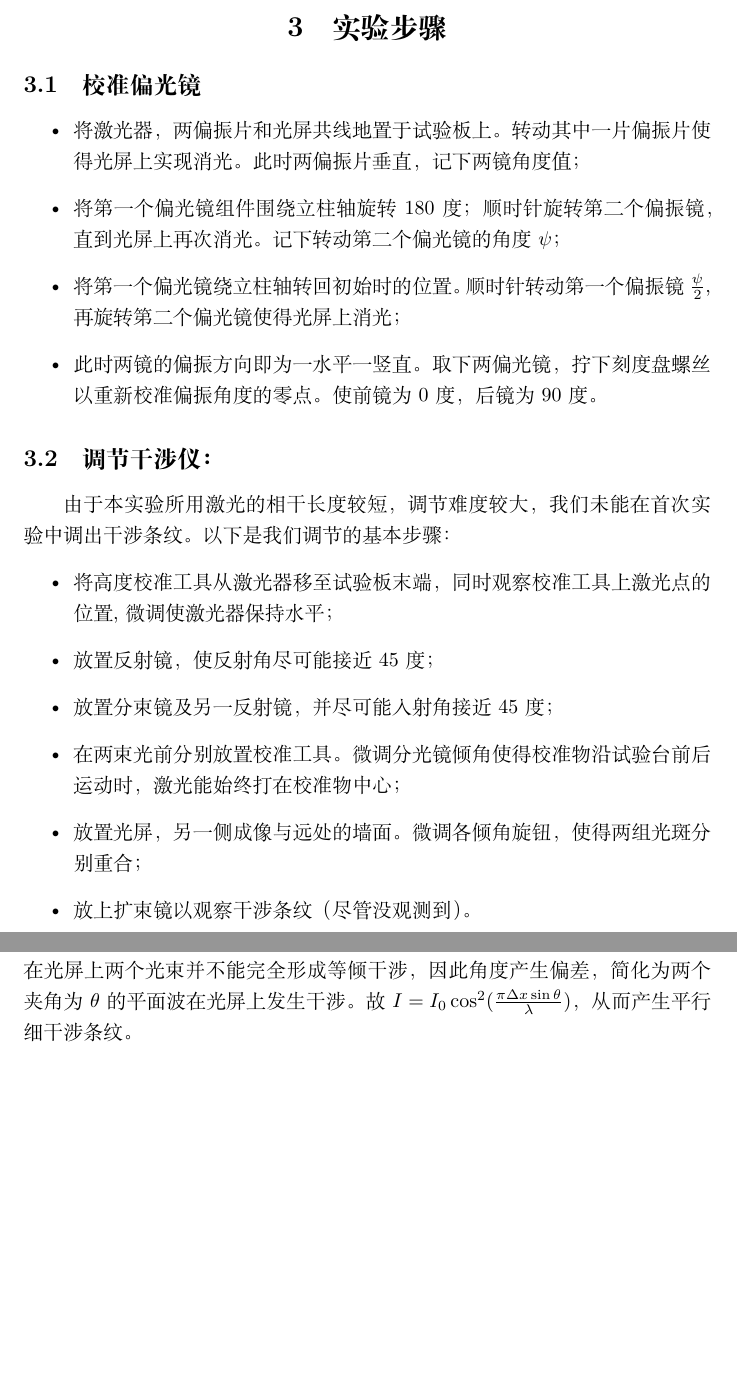
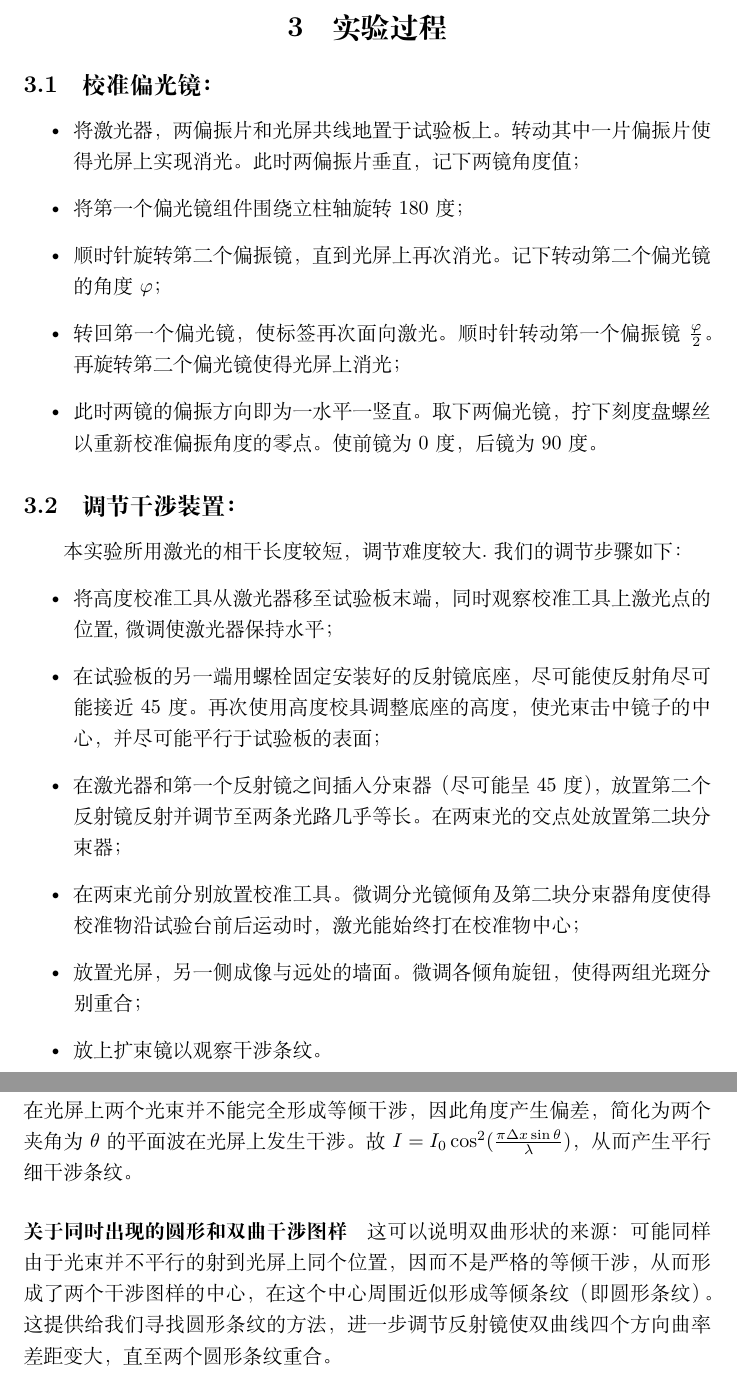
Before and after one commit to ShiZP23/experiment_report11, a LaTeX document (量子擦除实验/实验报告.tex): two parts of pages 3 and 7 of 7, joined at a grey line, cut so that both start at the same text, the shorter picture padded with empty space. Compiled offline with XeLaTeX.

```diff
--- a/量子擦除实验/实验报告.tex
+++ b/量子擦除实验/实验报告.tex
@@ -37,28 +37,25 @@
     \captionof{figure}{干涉仪光路图}
 \end{minipage}
 \newpage
-\section{实验步骤}
-\subsection{校准偏光镜}
+\section{实验过程}
+\subsection{校准偏光镜：}
 \begin{itemize}
-    \item 将激光器，两偏振片和光屏共线地置于试验板上。转动其中一片偏振片使
-    得光屏上实现消光。此时两偏振片垂直，记下两镜角度值；
-    \item 将第一个偏光镜组件围绕立柱轴旋转180 度；顺时针旋转第二个偏振镜，直到光屏上再次消光。记下转动第二个偏光镜的角度$\psi$；
-    \item 将第一个偏光镜绕立柱轴转回初始时的位置。顺时针转动第一个偏振镜$\frac{\psi}{2}$,再旋转第二个偏光镜使得光屏上消光；
-    \item 此时两镜的偏振方向即为一水平一竖直。取下两偏光镜，拧下刻度盘螺丝
-    以重新校准偏振角度的零点。使前镜为0 度，后镜为90 度。
+\item 将激光器，两偏振片和光屏共线地置于试验板上。转动其中一片偏振片使得光屏上实现消光。此时两偏振片垂直，记下两镜角度值；
+\item 将第一个偏光镜组件围绕立柱轴旋转 180 度；
+\item 顺时针旋转第二个偏振镜，直到光屏上再次消光。记下转动第二个偏光镜的角度$\varphi$；
+\item 转回第一个偏光镜，使标签再次面向激光。顺时针转动第一个偏振镜$\frac{\varphi}{2}$。再旋转第二个偏光镜使得光屏上消光；
+\item 此时两镜的偏振方向即为一水平一竖直。取下两偏光镜，拧下刻度盘螺丝以重新校准偏振角度的零点。使前镜为0度，后镜为90度。
 \end{itemize}
-\subsection{调节干涉仪：}
-由于本实验所用激光的相干长度较短，调节难度较大，我们未能在首次实验中调出干涉条纹。以下是我们调节的基本步骤：
+\subsection{调节干涉装置：}
+本实验所用激光的相干长度较短，调节难度较大.我们的调节步骤如下：
 \begin{itemize}
-    \item 将高度校准工具从
-    激光器移至试验板末端，同时观察校准工具上激光点的位置,微调使激光器保持水平；
-    \item 放置反射镜，使反射角尽可能接近45度；
-    \item 放置分束镜及另一反射镜，并尽可能入射角接近45度；
-    \item 在两束光前分别放置校准工具。微调分光镜倾角使得校准物沿试验台前后运动时，激光能始终打在校准物中心；
-    \item 放置光屏，另一侧成像与远处的墙面。微调各倾角旋钮，使得两组光斑分别重合；
-    \item 放上扩束镜以观察干涉条纹（尽管没观测到）。
+\item 将高度校准工具从激光器移至试验板末端，同时观察校准工具上激光点的位置,微调使激光器保持水平；
+\item 在试验板的另一端用螺栓固定安装好的反射镜底座，尽可能使反射角尽可能接近45度。再次使用高度校具调整底座的高度，使光束击中镜子的中心，并尽可能平行于试验板的表面；
+\item 在激光器和第一个反射镜之间插入分束器（尽可能呈45度），放置第二个反射镜反射并调节至两条光路几乎等长。在两束光的交点处放置第二块分束器；
+\item 在两束光前分别放置校准工具。微调分光镜倾角及第二块分束器角度使得校准物沿试验台前后运动时，激光能始终打在校准物中心；
+\item 放置光屏，另一侧成像与远处的墙面。微调各倾角旋钮，使得两组光斑分别重合；
+\item 放上扩束镜以观察干涉条纹。
 \end{itemize}
-
 \begin{minipage}{\textwidth}
     \includegraphics[width=0.8\textwidth]{不加任何偏振片.jpg}
     \captionof{figure}{不加任何偏振片}
@@ -87,4 +84,5 @@
 \paragraph{水平垂直调节}如前所述，实验中需要多次判断光路的方向是否水平以及是否与底座的定位点连线平行，因此必须使用到校准工具。移动校准工具时，保证其高度不变是很容易的，但是保证其在移动方向始终不变却比较困难。为此，可利用暂时没有用到的光具座，将校准工具沿着该光具座的一侧移动，如同制作了一个简易导轨。这样便可以方便观察光点的运动来使调节精确。
 \paragraph{分束器调节技巧}为达到上述条件，我们需要反复调节分束器。这是一个二自由度的调节，我们要在反射点落在定位点上的同时把角度调节好，而在转动镜面时转轴又有可能并没有落在定位点上——这意味着我们要通过多次来回调节来达到这两个目标，我们可以把它类比为在交流电桥实验中为了使电桥尽量平衡而反复对各元件参数进行调节。在本实验中，我们使用定位光线的毛玻璃来辅助调节。毛玻璃离镜面较远时调节镜面角度，毛玻璃离镜面较近时调节底座位置，反复六七次左右即可完成调节。
 \paragraph{关于出现的平行细条纹}在实验中很难做到两个光束的路径完全垂直，也就是在光屏上两个光束并不能完全形成等倾干涉，因此角度产生偏差，简化为两个夹角为$\theta$的平面波在光屏上发生干涉。故$I=I_0\cos^2(\frac{\pi \Delta x\sin\theta}{\lambda})$，从而产生平行细干涉条纹。
+\paragraph{关于同时出现的圆形和双曲干涉图样}这可以说明双曲形状的来源：可能同样由于光束并不平行的射到光屏上同个位置，因而不是严格的等倾干涉，从而形成了两个干涉图样的中心，在这个中心周围近似形成等倾条纹（即圆形条纹）。这提供给我们寻找圆形条纹的方法，进一步调节反射镜使双曲线四个方向曲率差距变大，直至两个圆形条纹重合。
 \end{document}
```
Also changed, not shown: 量子擦除实验/实验报告.pdf, 量子擦除实验/实验报告.tex (4 more changed lines), 4 other files.
